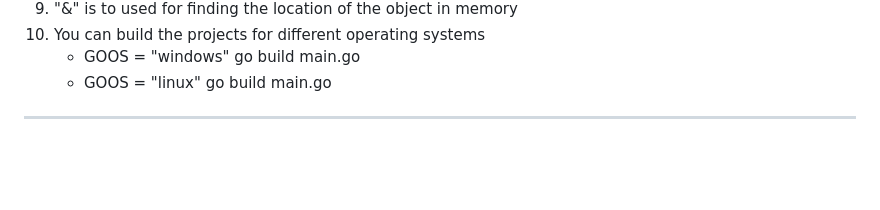
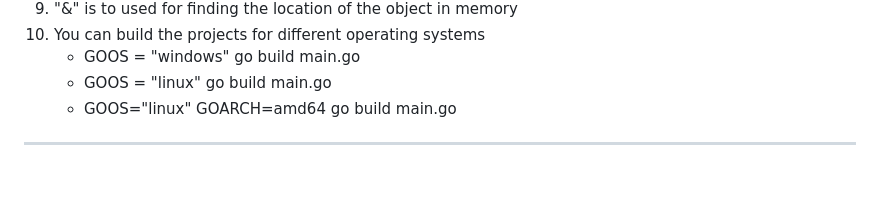
Before and after one commit to DevopsGuyXD/Go, a Markdown page: Readme.md, the part around the change. Rendered like a GitHub page.

```diff
--- a/Readme.md
+++ b/Readme.md
@@ -81,6 +81,7 @@
 		<ul>
 			<li>GOOS = "windows" go build main.go</li>
 			<li>GOOS = "linux" go build main.go</li>
+			<li>GOOS="linux" GOARCH=amd64 go build main.go</li>
 		</ul>
 </ol>
 
```
